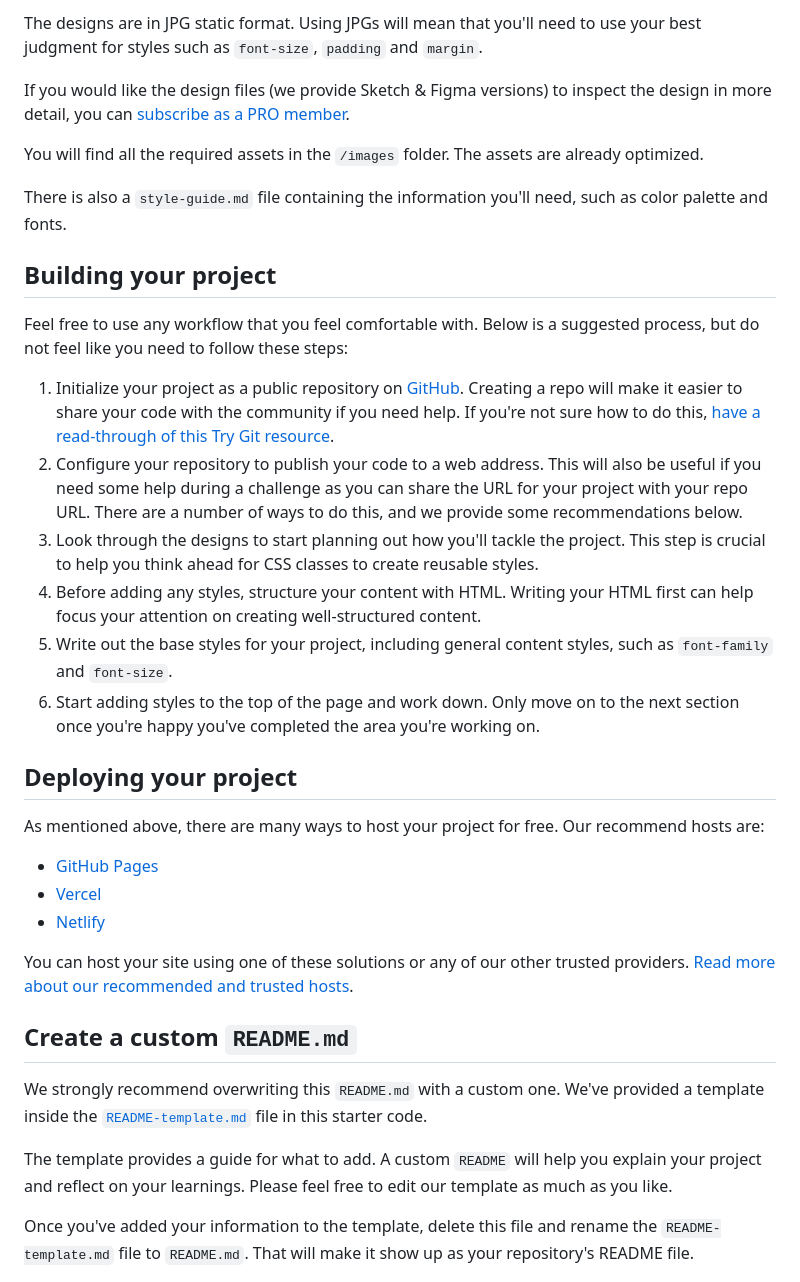
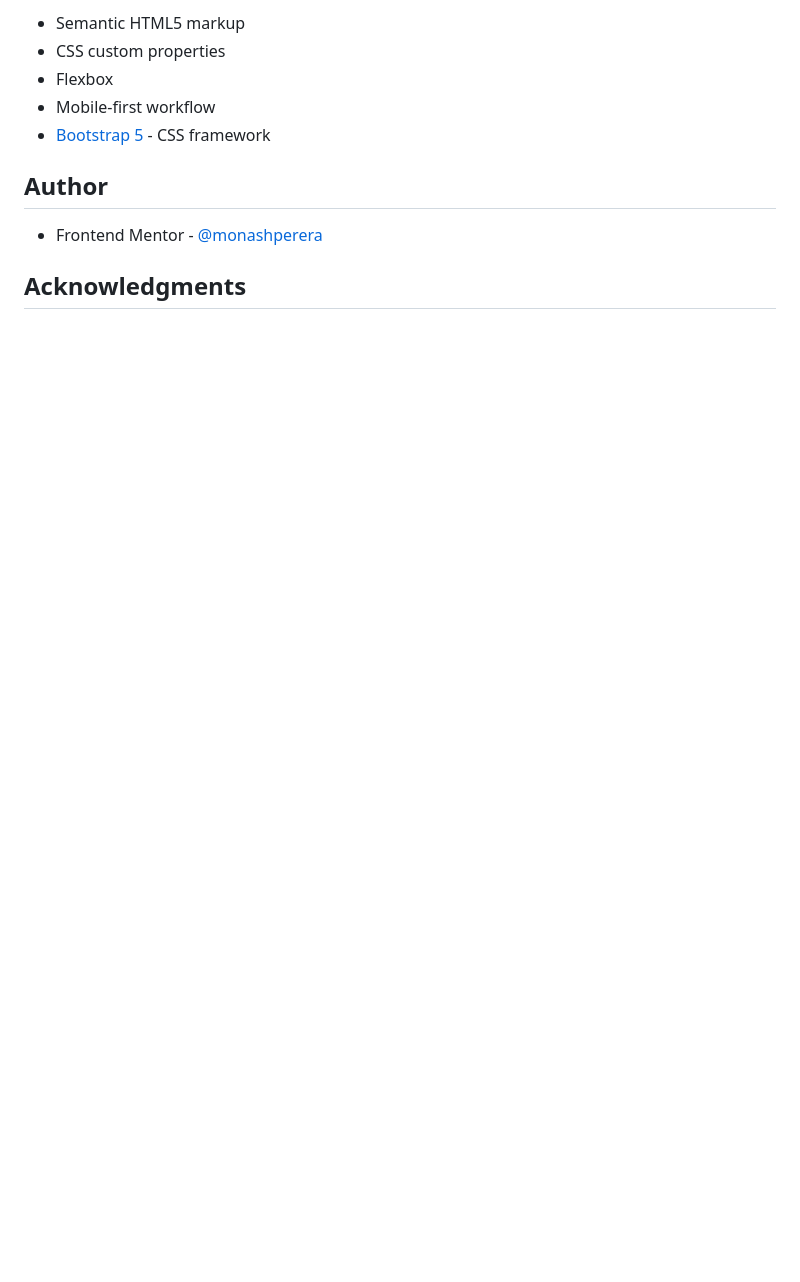
Before and after one commit to monashperera/3-column-preview-card-component, a Markdown page: README.md, the part around the change printed below. Rendered like a GitHub page; blank space fills up the shorter version.

```diff
--- a/README.md
+++ b/README.md
@@ -29,38 +38,13 @@ Your task is to build out the project to the designs inside the `/design` folder
 
-The designs are in JPG static format. Using JPGs will mean that you'll need to use your best judgment for styles such as `font-size`, `padding` and `margin`.
+- Semantic HTML5 markup
+- CSS custom properties
+- Flexbox
+- Mobile-first workflow
+- [Bootstrap 5](https://getbootstrap.com) - CSS framework
 
-If you would like the design files (we provide Sketch & Figma versions) to inspect the design in more detail, you can [subscribe as a PRO member](https://www.frontendmentor.io/pro).
+## Author
 
-You will find all the required assets in the `/images` folder. The assets are already optimized.
+- Frontend Mentor - [@monashperera](https://www.frontendmentor.io/profile/monashperera)
 
-There is also a `style-guide.md` file containing the information you'll need, such as color palette and fonts.
+## Acknowledgments
 
-## Building your project
-
-Feel free to use any workflow that you feel comfortable with. Below is a suggested process, but do not feel like you need to follow these steps:
-
-1. Initialize your project as a public repository on [GitHub](https://github.com/). Creating a repo will make it easier to share your code with the community if you need help. If you're not sure how to do this, [have a read-through of this Try Git resource](https://try.github.io/).
-2. Configure your repository to publish your code to a web address. This will also be useful if you need some help during a challenge as you can share the URL for your project with your repo URL. There are a number of ways to do this, and we provide some recommendations below.
-3. Look through the designs to start planning out how you'll tackle the project. This step is crucial to help you think ahead for CSS classes to create reusable styles.
-4. Before adding any styles, structure your content with HTML. Writing your HTML first can help focus your attention on creating well-structured content.
-5. Write out the base styles for your project, including general content styles, such as `font-family` and `font-size`.
-6. Start adding styles to the top of the page and work down. Only move on to the next section once you're happy you've completed the area you're working on.
-
-## Deploying your project
-
-As mentioned above, there are many ways to host your project for free. Our recommend hosts are:
-
-- [GitHub Pages](https://pages.github.com/)
-- [Vercel](https://vercel.com/)
-- [Netlify](https://www.netlify.com/)
-
-You can host your site using one of these solutions or any of our other trusted providers. [Read more about our recommended and trusted hosts](https://medium.com/frontend-mentor/frontend-mentor-trusted-hosting-providers-bf000dfebe).
-
-## Create a custom `README.md`
-
-We strongly recommend overwriting this `README.md` with a custom one. We've provided a template inside the [`README-template.md`](./README-template.md) file in this starter code.
-
-The template provides a guide for what to add. A custom `README` will help you explain your project and reflect on your learnings. Please feel free to edit our template as much as you like.
-
-Once you've added your information to the template, delete this file and rename the `README-template.md` file to `README.md`. That will make it show up as your repository's README file.
-
```
Also changed, not shown: other parts of README.md (+25 -41 lines), README-template.md (deleted, +0 -111 lines), assets/screenshot/3-column-preview-card-desktop.jpeg (added), assets/screenshot/3-column-preview-card-mobile.jpeg (added).
